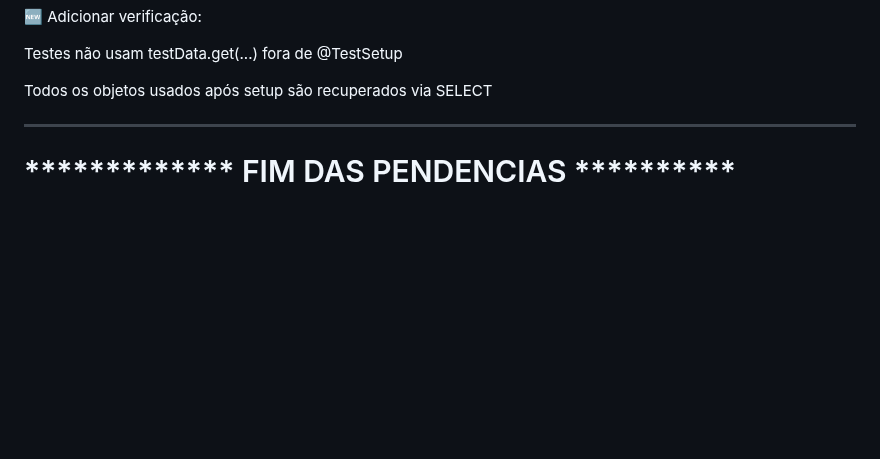
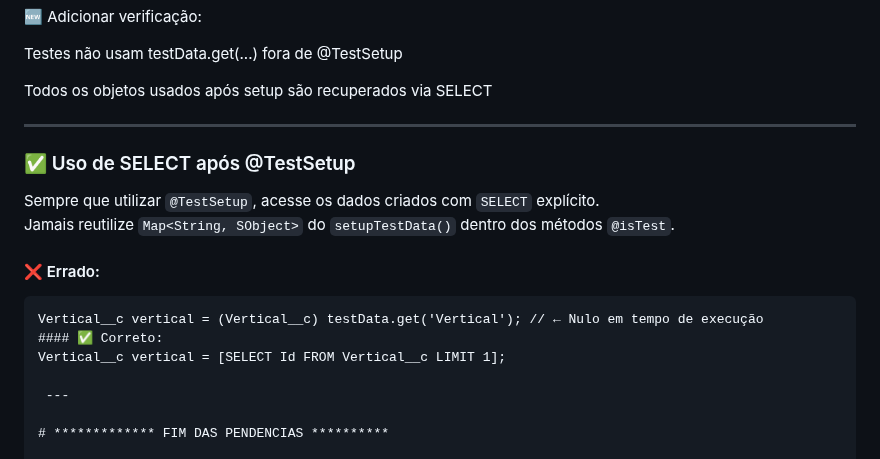
Before and after one commit to leogbo/gpt-guides, a Markdown page: apex/confirmacao-final.md, the part around the change. Drawn GitHub-style; blank space fills up the shorter version.

````diff
--- a/apex/confirmacao-final.md
+++ b/apex/confirmacao-final.md
@@ -18,6 +18,19 @@ Garantir que testes que esperam falha de fato cobrem essa falha
  Testes não usam testData.get(...) fora de @TestSetup
 
  Todos os objetos usados após setup são recuperados via SELECT
+
+ ---
+
+### ✅ Uso de SELECT após @TestSetup
+
+Sempre que utilizar `@TestSetup`, acesse os dados criados com `SELECT` explícito.
+Jamais reutilize `Map<String, SObject>` do `setupTestData()` dentro dos métodos `@isTest`.
+
+#### ❌ Errado:
+```apex
+Vertical__c vertical = (Vertical__c) testData.get('Vertical'); // ← Nulo em tempo de execução
+#### ✅ Correto:
+Vertical__c vertical = [SELECT Id FROM Vertical__c LIMIT 1];
 
  ---
 
````
